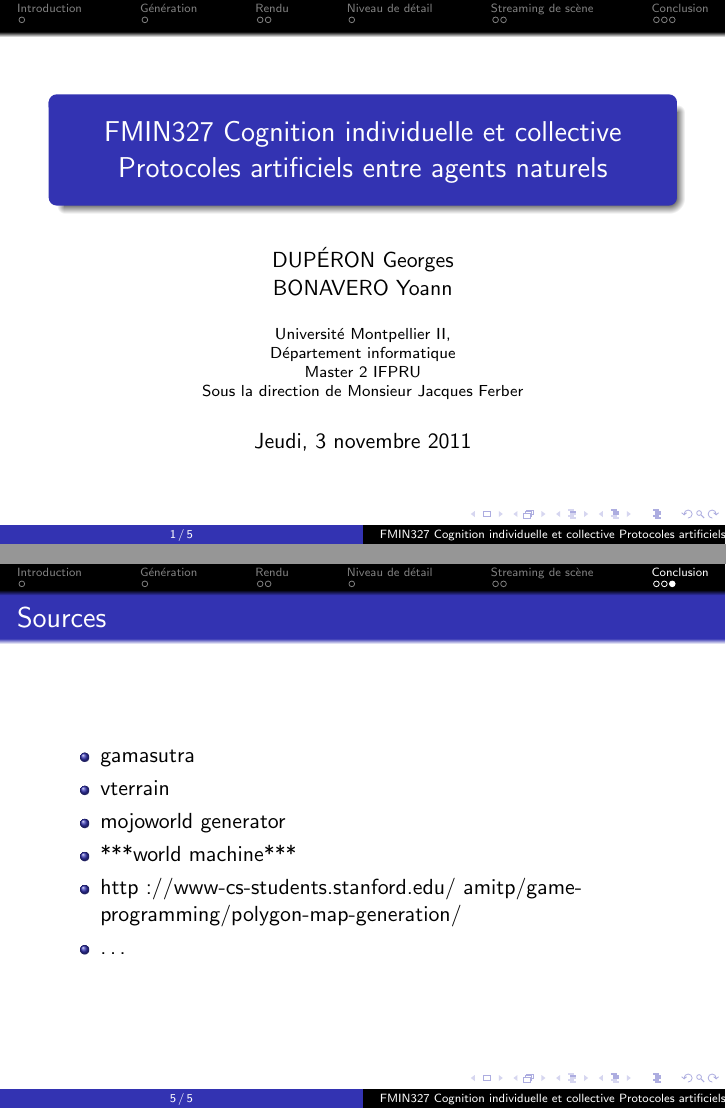
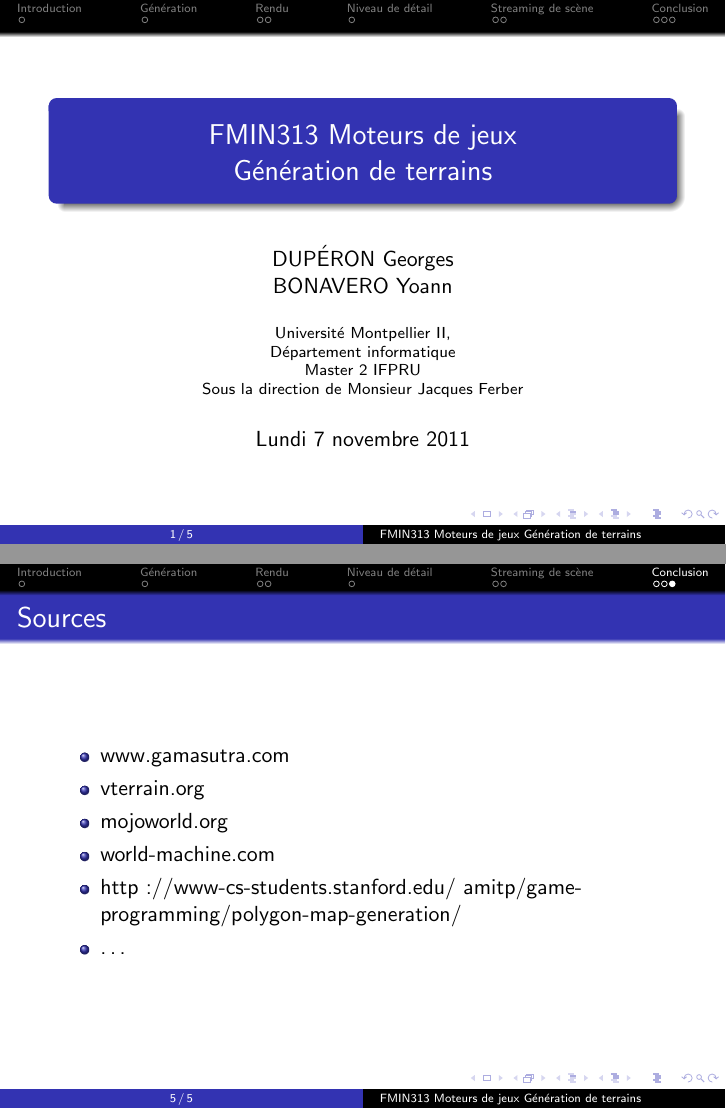
Before and after one commit to SuzanneSoy/2011-m2s3-presentation-terrain, LaTeX slides (presentation.tex): pages 1 and 11 of 11, joined at a grey line. Compiled offline with pdfLaTeX.

Commit message:
Correction du titre et remplacement des nom de sources par les liens.

```diff
--- a/presentation.tex
+++ b/presentation.tex
@@ -9,10 +9,10 @@
 \usetheme{Frankfurt}
 \usepackage{graphicx}
 
-\title{FMIN327 Cognition individuelle et collective\\ Protocoles artificiels entre agents naturels}
+\title{FMIN313 Moteurs de jeux\\ Génération de terrains}
 \author{DUPÉRON Georges \and\\ BONAVERO Yoann}
 \institute{Université Montpellier II,\\Département informatique  \\ Master 2 IFPRU \\ Sous la direction de Monsieur Jacques Ferber}
-\date{Jeudi, 3 novembre 2011}
+\date{Lundi 7 novembre 2011}
 
 \defbeamertemplate*{footline}{shadow theme}
 {%
@@ -132,10 +132,10 @@
 % * [Plein d'algos](http://planetgenesis.sourceforge.net/docs15/noise/noise.html#tileworley) dont plusieurs basés sur une sorte de voronoi donc à priori trop lents.
 % * Affichage avec Ogre : [forum](http://www.ogre3d.org/forums/viewtopic.php?f=5&t=67177&p=442222), [doc](http://www.ogre3d.org/docs/api/html/classOgre_1_1BillboardSet.html)
   \begin{itemize}
-  \item gamasutra
-  \item vterrain
-  \item mojoworld generator
-  \item ***world machine***
+  \item www.gamasutra.com
+  \item vterrain.org
+  \item mojoworld.org % mojoworld generator
+  \item world-machine.com
   \item http://www-cs-students.stanford.edu/~amitp/game-programming/polygon-map-generation/
   \item \dots
   \end{itemize}
```
